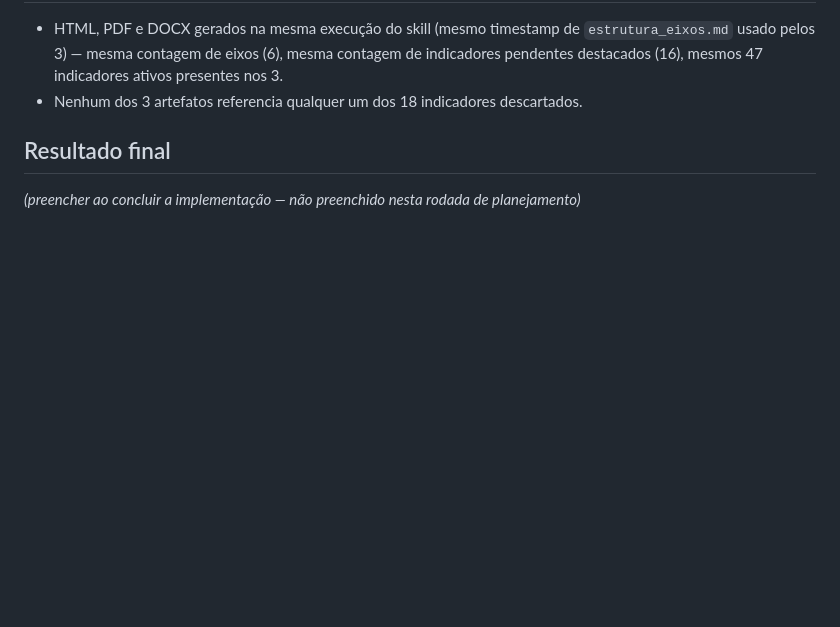
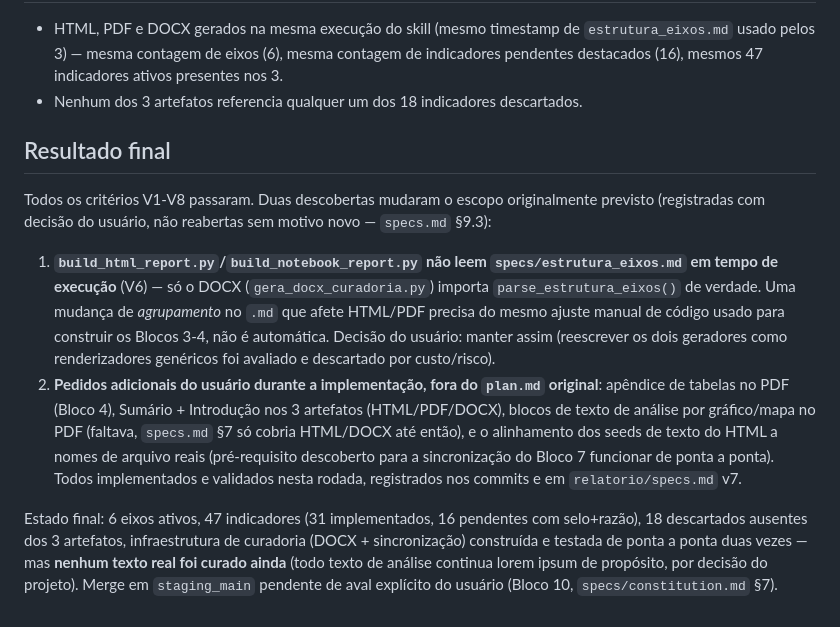
Before and after one commit to ipp-dados/analise_primeira_infancia, a Markdown page: specs/ajuste_eixos/validation.md, the part around the change. Rendered like a GitHub page; blank space fills up the shorter version.

```diff
--- a/specs/ajuste_eixos/validation.md
+++ b/specs/ajuste_eixos/validation.md
@@ -123,5 +123,32 @@ escrito antes da implementação, junto com `plan.md`/`tasks.md`.
   descartados.
 
 ## Resultado final
-*(preencher ao concluir a implementação — não preenchido nesta rodada de
-planejamento)*
+
+Todos os critérios V1-V8 passaram. Duas descobertas mudaram o escopo
+originalmente previsto (registradas com decisão do usuário, não reabertas
+sem motivo novo — `specs.md` §9.3):
+
+1. **`build_html_report.py`/`build_notebook_report.py` não leem
+   `specs/estrutura_eixos.md` em tempo de execução** (V6) — só o DOCX
+   (`gera_docx_curadoria.py`) importa `parse_estrutura_eixos()` de
+   verdade. Uma mudança de *agrupamento* no `.md` que afete HTML/PDF
+   precisa do mesmo ajuste manual de código usado para construir os
+   Blocos 3-4, não é automática. Decisão do usuário: manter assim
+   (reescrever os dois geradores como renderizadores genéricos foi
+   avaliado e descartado por custo/risco).
+2. **Pedidos adicionais do usuário durante a implementação, fora do
+   `plan.md` original**: apêndice de tabelas no PDF (Bloco 4), Sumário +
+   Introdução nos 3 artefatos (HTML/PDF/DOCX), blocos de texto de análise
+   por gráfico/mapa no PDF (faltava, `specs.md` §7 só cobria HTML/DOCX até
+   então), e o alinhamento dos seeds de texto do HTML a nomes de arquivo
+   reais (pré-requisito descoberto para a sincronização do Bloco 7
+   funcionar de ponta a ponta). Todos implementados e validados nesta
+   rodada, registrados nos commits e em `relatorio/specs.md` v7.
+
+Estado final: 6 eixos ativos, 47 indicadores (31 implementados, 16
+pendentes com selo+razão), 18 descartados ausentes dos 3 artefatos,
+infraestrutura de curadoria (DOCX + sincronização) construída e testada de
+ponta a ponta duas vezes — mas **nenhum texto real foi curado ainda**
+(todo texto de análise continua lorem ipsum de propósito, por decisão do
+projeto). Merge em `staging_main` pendente de aval explícito do usuário
+(Bloco 10, `specs/constitution.md` §7).
```
Also changed, not shown: specs/ajuste_eixos/tasks.md (+18 -9 lines).
